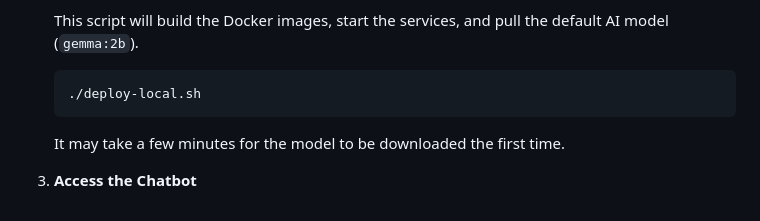
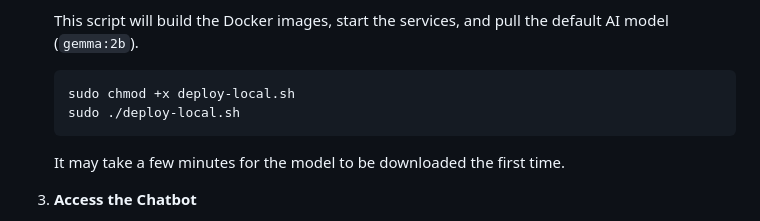
Before and after one commit to dimadonskoy/devops-finalproject, a Markdown page: README.md, the part around the change. GitHub-like rendering.

````diff
--- a/README.md
+++ b/README.md
@@ -42,7 +42,8 @@ A simple, self-hosted chatbot web application that runs on your local machine or
     This script will build the Docker images, start the services, and pull the default AI model (`gemma:2b`).
 
     ```bash
-    ./deploy-local.sh
+    sudo chmod +x deploy-local.sh
+    sudo ./deploy-local.sh
     ```
 
     It may take a few minutes for the model to be downloaded the first time.
````
